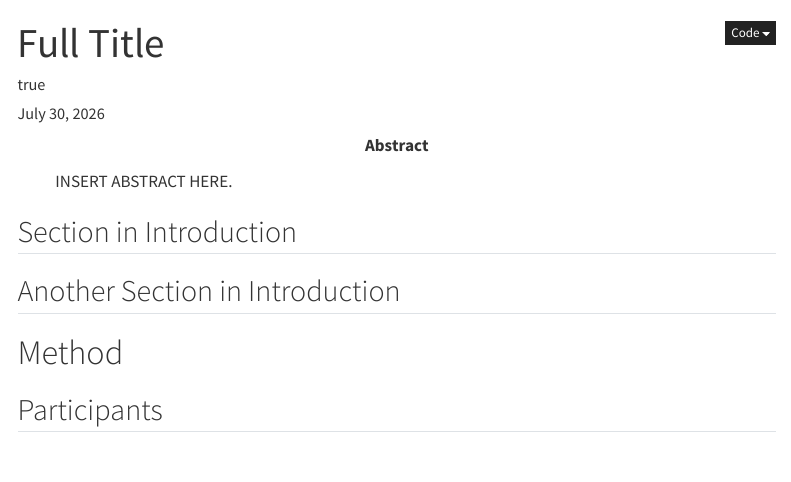
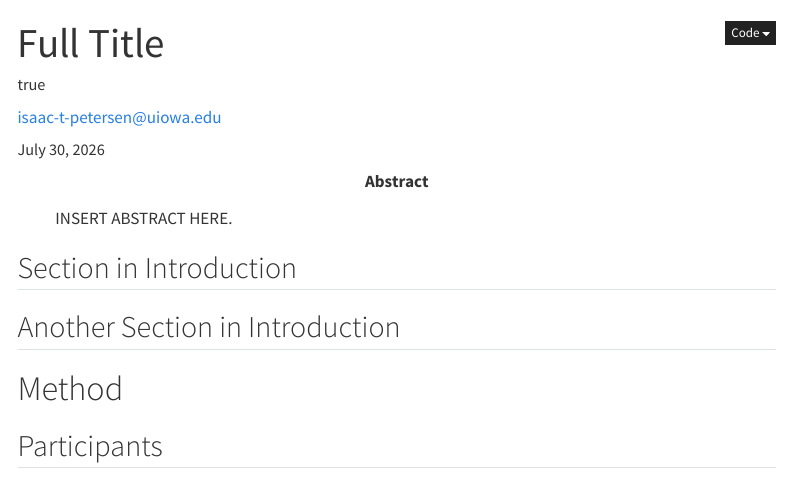
Before and after one commit to DevPsyLab/QuartoManuscript, a Quarto document (index.qmd): the page in a window 1100 px wide, from its top. Rendered offline with R 4.5, knitr and Pandoc in place of Quarto, with nearby package versions; menus at the side of the page are left out.

Commit message:
20260730 - update author options

```diff
--- a/index.qmd
+++ b/index.qmd
@@ -2,10 +2,14 @@
 title: Full Title
 shorttitle: Short Title for Running Head
 author:
-  - given: Isaac T.
-    family: Petersen
+  - name:
+      given: Isaac T.
+      family: Petersen
+    url: https://psychology.uiowa.edu/people/isaac-petersen
+    email: isaac-t-petersen@uiowa.edu
+    phone: +1 (319) 467-1014
+    degrees: PhD
     orcid: 0000-0003-3072-6673
-    email: isaac-t-petersen@uiowa.edu
     corresponding: true
     role:
       - conceptualization
@@ -23,12 +27,17 @@ author:
       - writing
       - editing
     affiliations:
-      - name: University of Iowa
-        department: Department of Psychological and Brain Sciences
-        address: G60 Psychological and Brain Sciences Building
-        city: Iowa City
-        region: IA
-        postal-code: 52242
+      - ref: uiowaPBS
+affiliations:
+  - id: uiowaPBS
+    name: University of Iowa
+    department: Department of Psychological and Brain Sciences
+    address: G60 Psychological and Brain Sciences Building
+    city: Iowa City
+    region: IA
+    country: United States
+    postal-code: 52242
+    url: https://psychology.uiowa.edu
 author-note:
   status-changes:
     affiliation-change: ~
```
